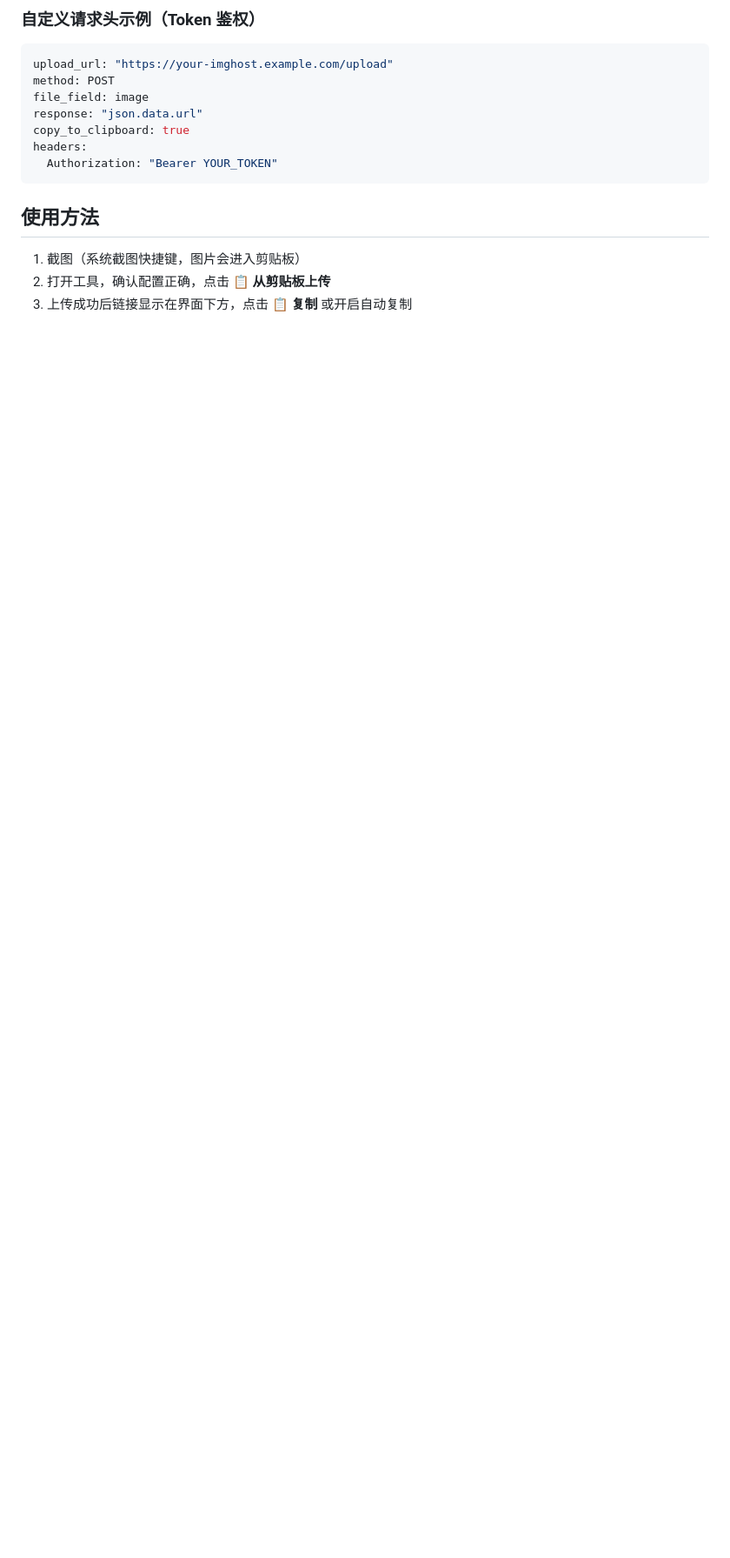
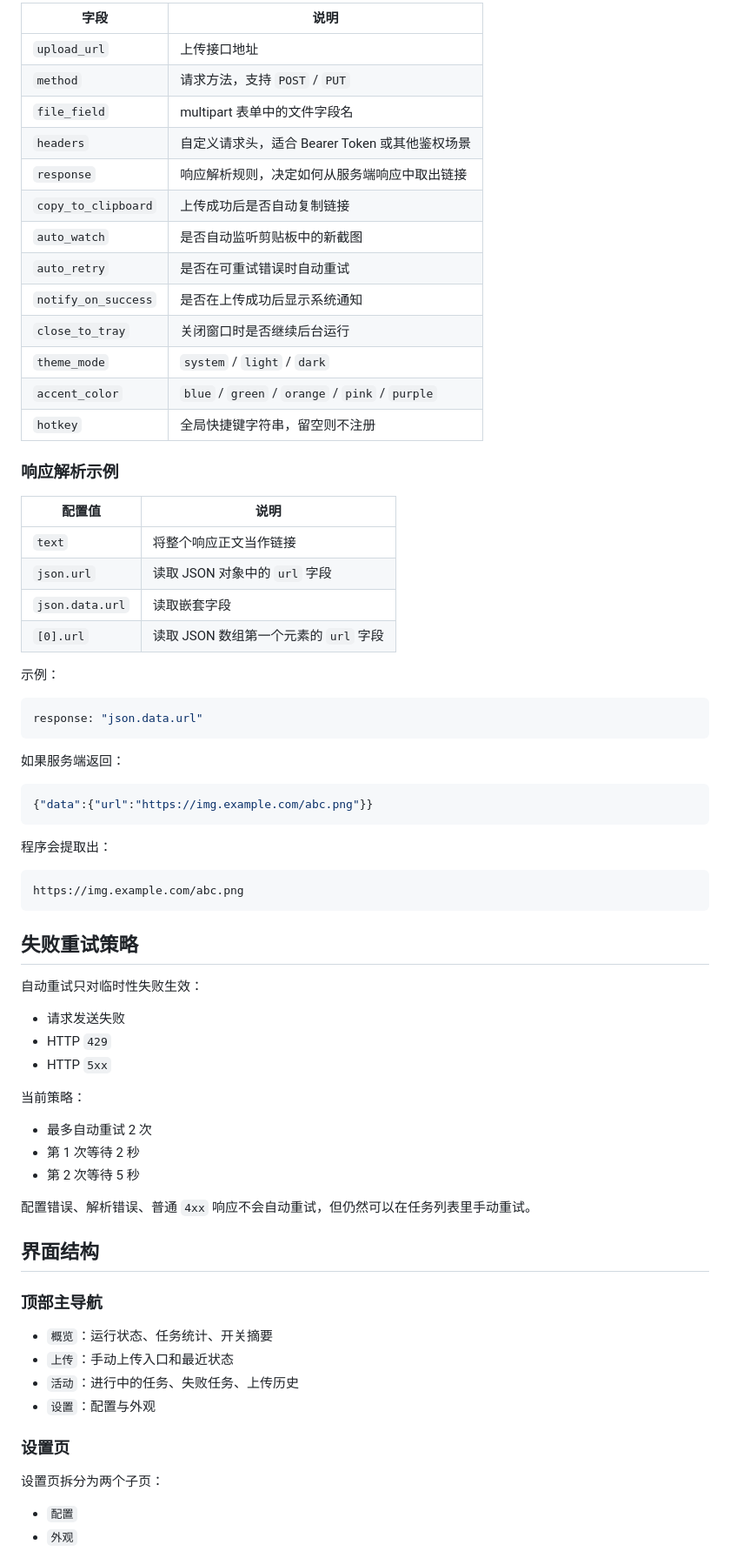
Before and after one commit to doulongfei/rust-clipboard-uploader, a Markdown page: README.md, the part around one of its changes. Shown at 87% size. Drawn GitHub-style; blank space fills up the shorter version.

````diff
--- a/README.md
+++ b/README.md
@@ -69,18 +164,76 @@ copy_to_clipboard: false
 
-### 自定义请求头示例（Token 鉴权）
+| 字段 | 说明 |
+| --- | --- |
+| `upload_url` | 上传接口地址 |
+| `method` | 请求方法，支持 `POST` / `PUT` |
+| `file_field` | multipart 表单中的文件字段名 |
+| `headers` | 自定义请求头，适合 Bearer Token 或其他鉴权场景 |
+| `response` | 响应解析规则，决定如何从服务端响应中取出链接 |
+| `copy_to_clipboard` | 上传成功后是否自动复制链接 |
+| `auto_watch` | 是否自动监听剪贴板中的新截图 |
+| `auto_retry` | 是否在可重试错误时自动重试 |
+| `notify_on_success` | 是否在上传成功后显示系统通知 |
+| `close_to_tray` | 关闭窗口时是否继续后台运行 |
+| `theme_mode` | `system` / `light` / `dark` |
+| `accent_color` | `blue` / `green` / `orange` / `pink` / `purple` |
+| `hotkey` | 全局快捷键字符串，留空则不注册 |
+
+### 响应解析示例
+
+| 配置值 | 说明 |
+| --- | --- |
+| `text` | 将整个响应正文当作链接 |
+| `json.url` | 读取 JSON 对象中的 `url` 字段 |
+| `json.data.url` | 读取嵌套字段 |
+| `[0].url` | 读取 JSON 数组第一个元素的 `url` 字段 |
+
+示例：
 
 ```yaml
-upload_url: "https://your-imghost.example.com/upload"
-method: POST
-file_field: image
 response: "json.data.url"
-copy_to_clipboard: true
-headers:
-  Authorization: "Bearer YOUR_TOKEN"
 ```
 
-## 使用方法
+如果服务端返回：
 
-1. 截图（系统截图快捷键，图片会进入剪贴板）
-2. 打开工具，确认配置正确，点击 **📋 从剪贴板上传**
-3. 上传成功后链接显示在界面下方，点击 **📋 复制** 或开启自动复制
+```json
+{"data":{"url":"https://img.example.com/abc.png"}}
+```
+
+程序会提取出：
+
+```text
+https://img.example.com/abc.png
+```
+
+## 失败重试策略
+
+自动重试只对临时性失败生效：
+
+- 请求发送失败
+- HTTP `429`
+- HTTP `5xx`
+
+当前策略：
+
+- 最多自动重试 2 次
+- 第 1 次等待 2 秒
+- 第 2 次等待 5 秒
+
+配置错误、解析错误、普通 `4xx` 响应不会自动重试，但仍然可以在任务列表里手动重试。
+
+## 界面结构
+
+### 顶部主导航
+
+- `概览`：运行状态、任务统计、开关摘要
+- `上传`：手动上传入口和最近状态
+- `活动`：进行中的任务、失败任务、上传历史
+- `设置`：配置与外观
+
+### 设置页
+
+设置页拆分为两个子页：
+
+- `配置`
+- `外观`
+
````
Also changed, not shown: other parts of README.md (+184 -49 lines).
